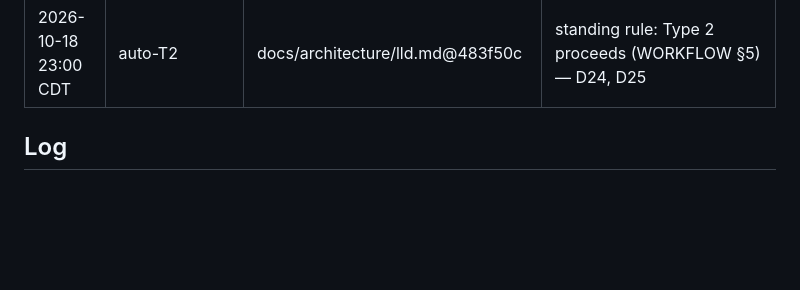
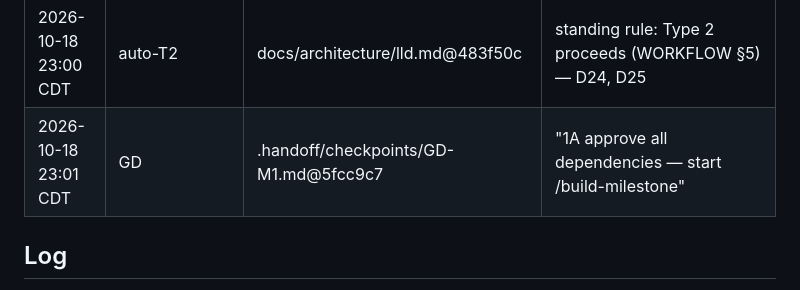
Before and after one commit to hisefath/boostlingo-interpreter, a Markdown page: .handoff/TRACKER.md, the part around the change. Drawn GitHub-style; blank space fills up the shorter version.

Commit message:
chore(m1): GD approved
Co-Authored-By: Claude Opus 5.5 <noreply@anthropic.com>

```diff
--- a/.handoff/TRACKER.md
+++ b/.handoff/TRACKER.md
@@ -36,6 +36,7 @@ several harnesses read it and the repo is public.
 | 2026-10-18 22:50 CDT | GI item 1 (deadline) | .handoff/checkpoints/GI-M1.md@3c0eba5 | "tomorrow 3am" |
 | 2026-10-18 22:55 CDT | GD (compressed, before design) | .handoff/TRACKER.md@8b4dbe0 | "A: TypeScript everywhere — yes" · ".env: create this file for me, with all the var names, and ill populate them. always create file and populate var names you need" · "Keep, full size — keep full size" |
 | 2026-10-18 23:00 CDT | auto-T2 | docs/architecture/lld.md@483f50c | standing rule: Type 2 proceeds (WORKFLOW §5) — D24, D25 |
+| 2026-10-18 23:01 CDT | GD | .handoff/checkpoints/GD-M1.md@5fcc9c7 | "1A approve all dependencies — start /build-milestone" |
 
 ## Log
 
```
